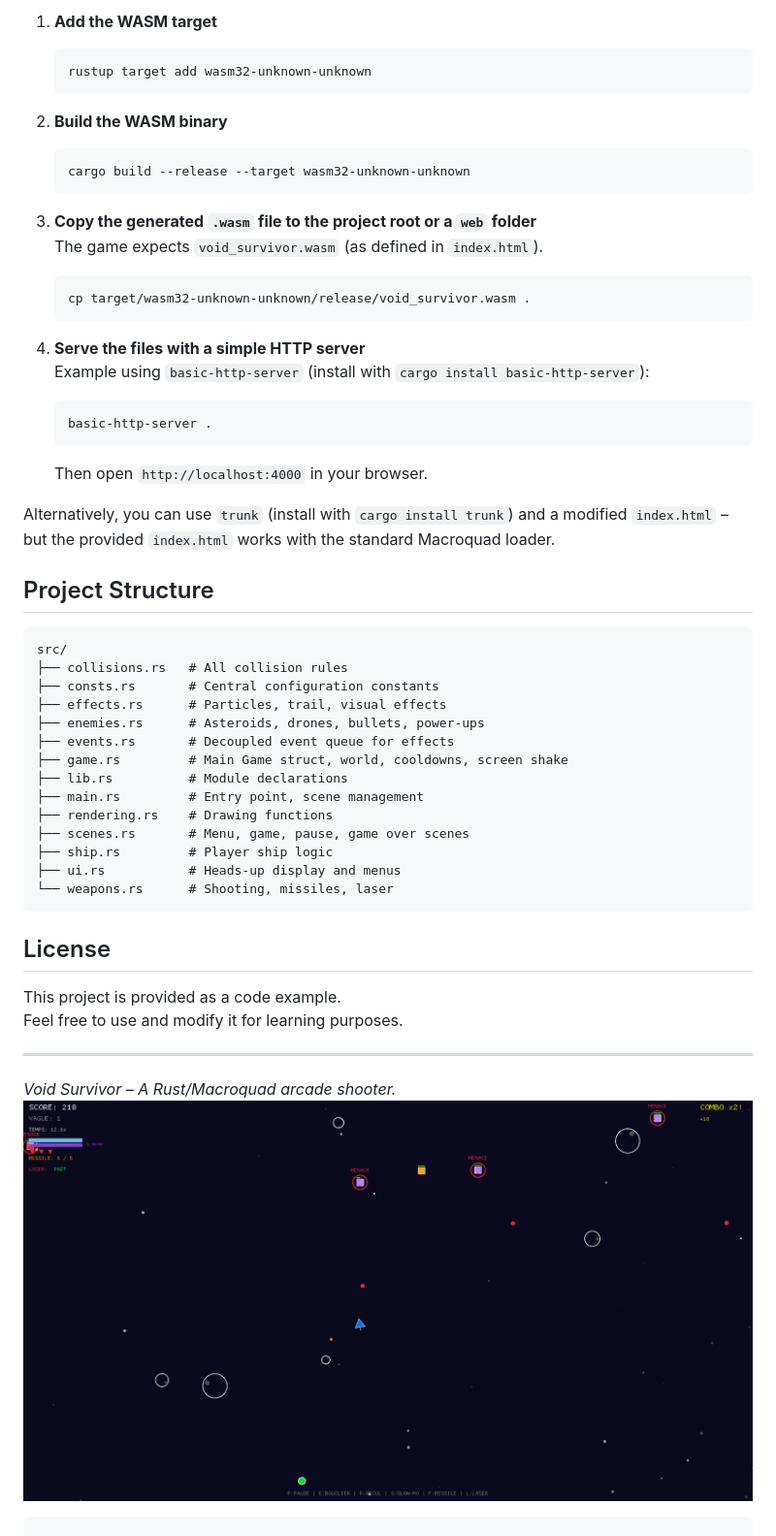
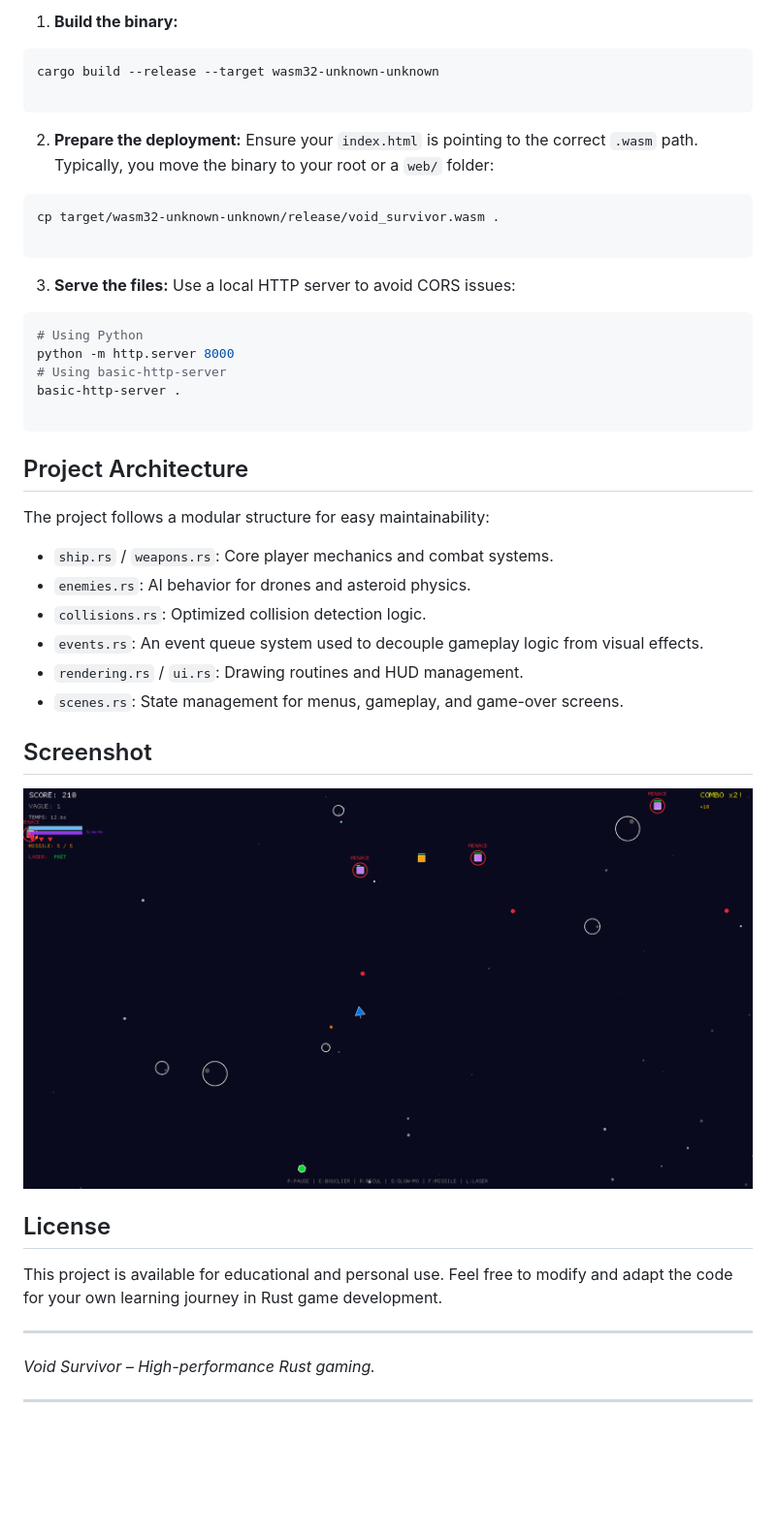
Before and after one commit to ha2san/void_survivor, a Markdown page: README.md, the part around one of its changes. Shown at 97% size. GitHub-like rendering; blank space fills up the shorter version.

````diff
--- a/README.md
+++ b/README.md
@@ -63,53 +74,51 @@ Macroquad supports compilation to WASM. To build and serve the game in a browser
 
-1. **Add the WASM target**
-   ```bash
-   rustup target add wasm32-unknown-unknown
-   ```
-2. **Build the WASM binary**
-   ```bash
-   cargo build --release --target wasm32-unknown-unknown
-   ```
-3. **Copy the generated `.wasm` file to the project root or a `web` folder**
-   The game expects `void_survivor.wasm` (as defined in `index.html`).
-   ```bash
-   cp target/wasm32-unknown-unknown/release/void_survivor.wasm .
-   ```
-
-4. **Serve the files with a simple HTTP server**
-   Example using `basic-http-server` (install with `cargo install basic-http-server`):
-   ```bash
-   basic-http-server .
-   ```
-   Then open `http://localhost:4000` in your browser.
-
-Alternatively, you can use `trunk` (install with `cargo install trunk`) and a modified `index.html` – but the provided `index.html` works with the standard Macroquad loader.
-
-## Project Structure
+1. **Build the binary:**
+```bash
+cargo build --release --target wasm32-unknown-unknown
 
 ```
-src/
-├── collisions.rs   # All collision rules
-├── consts.rs       # Central configuration constants
-├── effects.rs      # Particles, trail, visual effects
-├── enemies.rs      # Asteroids, drones, bullets, power‑ups
-├── events.rs       # Decoupled event queue for effects
-├── game.rs         # Main Game struct, world, cooldowns, screen shake
-├── lib.rs          # Module declarations
-├── main.rs         # Entry point, scene management
-├── rendering.rs    # Drawing functions
-├── scenes.rs       # Menu, game, pause, game over scenes
-├── ship.rs         # Player ship logic
-├── ui.rs           # Heads‑up display and menus
-└── weapons.rs      # Shooting, missiles, laser
+
+
+2. **Prepare the deployment:**
+Ensure your `index.html` is pointing to the correct `.wasm` path. Typically, you move the binary to your root or a `web/` folder:
+```bash
+cp target/wasm32-unknown-unknown/release/void_survivor.wasm .
+
 ```
+
+
+3. **Serve the files:**
+Use a local HTTP server to avoid CORS issues:
+```bash
+# Using Python
+python -m http.server 8000
+# Using basic-http-server
+basic-http-server .
+
+```
+
+
+
+## Project Architecture
+
+The project follows a modular structure for easy maintainability:
+
+* `ship.rs` / `weapons.rs`: Core player mechanics and combat systems.
+* `enemies.rs`: AI behavior for drones and asteroid physics.
+* `collisions.rs`: Optimized collision detection logic.
+* `events.rs`: An event queue system used to decouple gameplay logic from visual effects.
+* `rendering.rs` / `ui.rs`: Drawing routines and HUD management.
+* `scenes.rs`: State management for menus, gameplay, and game-over screens.
+
+## Screenshot
+![App Screenshot](screenshot.png)
 
 ## License
 
-This project is provided as a code example.
-Feel free to use and modify it for learning purposes.
+This project is available for educational and personal use. Feel free to modify and adapt the code for your own learning journey in Rust game development.
 
 ---
 
-*Void Survivor – A Rust/Macroquad arcade shooter.*
-![App Screenshot](screenshot.png)
-```
+*Void Survivor – High-performance Rust gaming.*
+
+---
````
Also changed, not shown: other parts of README.md (+53 -42 lines).
